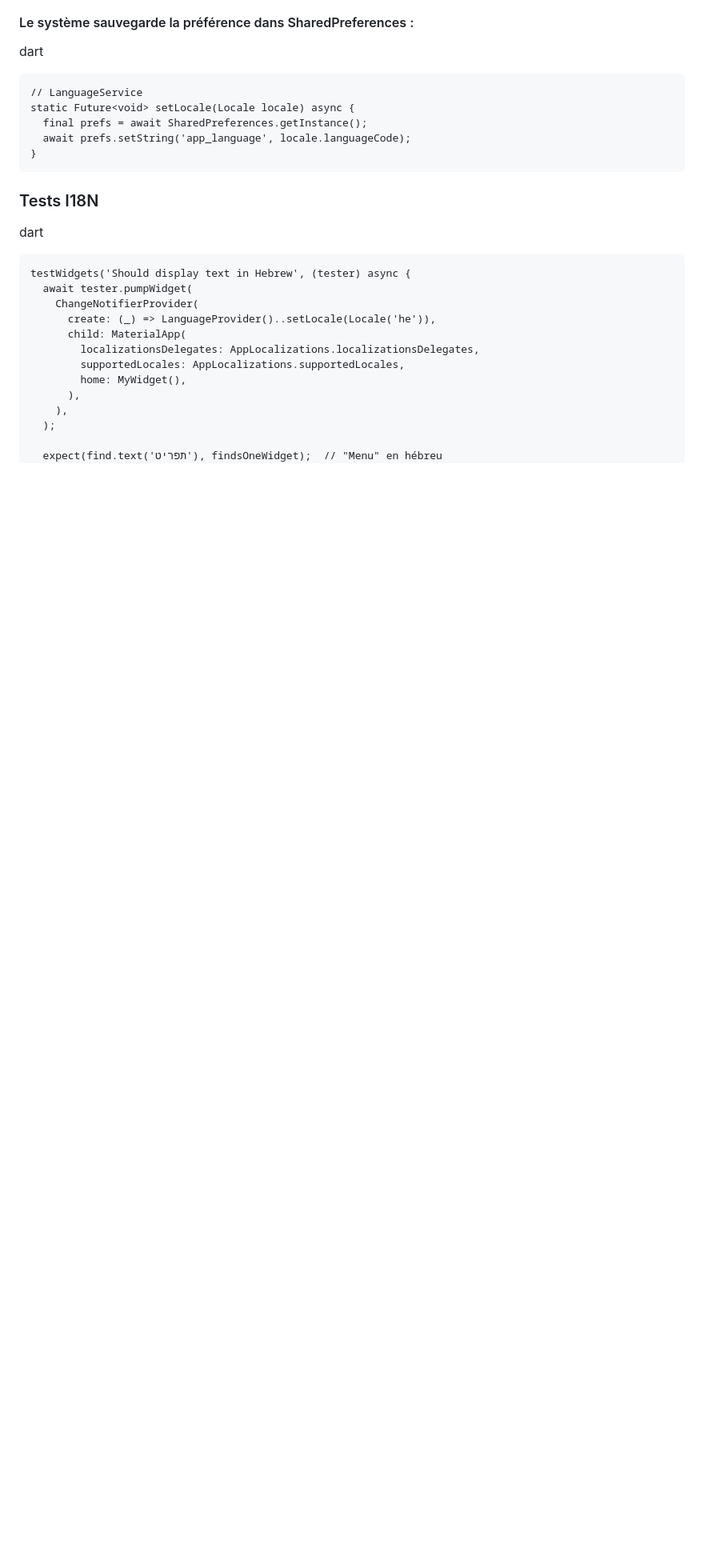
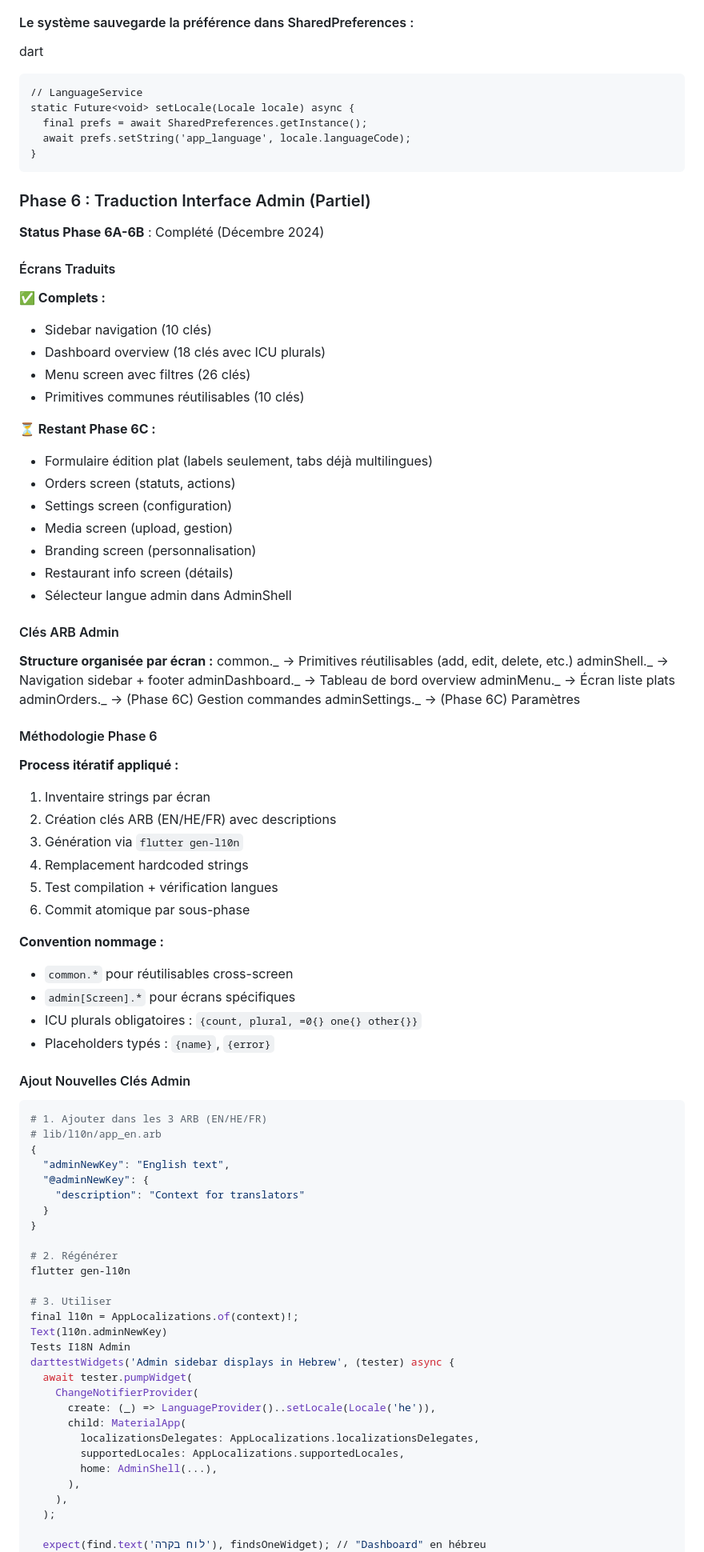
Before and after one commit to RaphHtech/smartmenu, a Markdown page: docs/DEVELOPMENT.md, the part around one of its changes. Shown at 80% size. Drawn GitHub-style; blank space fills up the shorter version.

`````diff
--- a/docs/DEVELOPMENT.md
+++ b/docs/DEVELOPMENT.md
@@ -549,22 +549,87 @@ static Future<void> setLocale(Locale locale) async {
 }
 ```
 
-### Tests I18N
+### Phase 6 : Traduction Interface Admin (Partiel)
 
-dart
+**Status Phase 6A-6B** : Complété (Décembre 2024)
 
-```
-testWidgets('Should display text in Hebrew', (tester) async {
+#### Écrans Traduits
+
+**✅ Complets :**
+
+- Sidebar navigation (10 clés)
+- Dashboard overview (18 clés avec ICU plurals)
+- Menu screen avec filtres (26 clés)
+- Primitives communes réutilisables (10 clés)
+
+**⏳ Restant Phase 6C :**
+
+- Formulaire édition plat (labels seulement, tabs déjà multilingues)
+- Orders screen (statuts, actions)
+- Settings screen (configuration)
+- Media screen (upload, gestion)
+- Branding screen (personnalisation)
+- Restaurant info screen (détails)
+- Sélecteur langue admin dans AdminShell
+
+#### Clés ARB Admin
+
+**Structure organisée par écran :**
+common._ → Primitives réutilisables (add, edit, delete, etc.)
+adminShell._ → Navigation sidebar + footer
+adminDashboard._ → Tableau de bord overview
+adminMenu._ → Écran liste plats
+adminOrders._ → (Phase 6C) Gestion commandes
+adminSettings._ → (Phase 6C) Paramètres
+
+#### Méthodologie Phase 6
+
+**Process itératif appliqué :**
+
+1. Inventaire strings par écran
+2. Création clés ARB (EN/HE/FR) avec descriptions
+3. Génération via `flutter gen-l10n`
+4. Remplacement hardcoded strings
+5. Test compilation + vérification langues
+6. Commit atomique par sous-phase
+
+**Convention nommage :**
+
+- `common.*` pour réutilisables cross-screen
+- `admin[Screen].*` pour écrans spécifiques
+- ICU plurals obligatoires : `{count, plural, =0{} one{} other{}}`
+- Placeholders typés : `{name}`, `{error}`
+
+#### Ajout Nouvelles Clés Admin
+
+````bash
+# 1. Ajouter dans les 3 ARB (EN/HE/FR)
+# lib/l10n/app_en.arb
+{
+  "adminNewKey": "English text",
+  "@adminNewKey": {
+    "description": "Context for translators"
+  }
+}
+
+# 2. Régénérer
+flutter gen-l10n
+
+# 3. Utiliser
+final l10n = AppLocalizations.of(context)!;
+Text(l10n.adminNewKey)
+Tests I18N Admin
+darttestWidgets('Admin sidebar displays in Hebrew', (tester) async {
   await tester.pumpWidget(
     ChangeNotifierProvider(
       create: (_) => LanguageProvider()..setLocale(Locale('he')),
       child: MaterialApp(
         localizationsDelegates: AppLocalizations.localizationsDelegates,
         supportedLocales: AppLocalizations.supportedLocales,
-        home: MyWidget(),
+        home: AdminShell(...),
       ),
     ),
   );
 
-  expect(find.text('תפריט'), findsOneWidget);  // "Menu" en hébreu
+  expect(find.text('לוח בקרה'), findsOneWidget); // "Dashboard" en hébreu
 });
`````
Also changed, not shown: other parts of docs/DEVELOPMENT.md (+71 -2 lines), README.md (+13 -8 lines).
